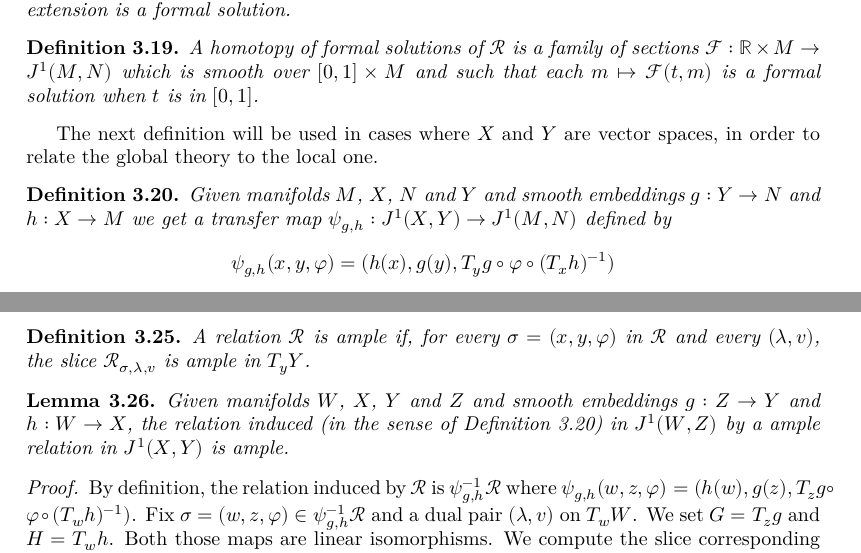
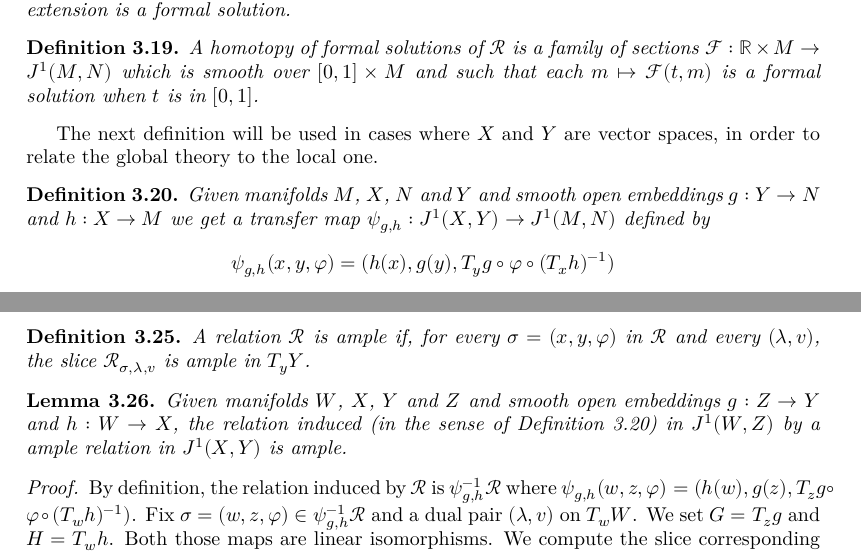
Before and after one commit to leanprover-community/sphere-eversion, a LaTeX thesis (blueprint/src/print.tex, which reads blueprint/src/global_convex_integration.tex): two parts of pages 25 and 27 of 29, joined at a grey line, cut so that both start at the same text. Compiled offline with XeLaTeX.

Commit message:
work on transfer

```diff
--- a/blueprint/src/global_convex_integration.tex
+++ b/blueprint/src/global_convex_integration.tex
@@ -445,8 +447,10 @@ in order to relate the global theory to the local one.
 
 \begin{definition}
   \label{def:transfer_map}
+  \leanok % note: we have not proven continuity/smoothness of ψ yet
+  \lean{one_jet_bundle.transfer, one_jet_sec.localize_fun, rel_mfld.localize}
   \uses{def:one_jet_space}
-  Given manifolds $M$, $X$, $N$ and $Y$ and smooth embeddings $g : Y → N$
+  Given manifolds $M$, $X$, $N$ and $Y$ and smooth open embeddings $g : Y → N$
   and $h : X → M$ we get a transfer map $ψ_{g, h} : J^1(X, Y) → J^1(M, N)$
   defined by
   \[
@@ -591,7 +599,7 @@ definition only depends on $\ker λ$ and the direction $ℝV$.
 \begin{lemma}
   \label{lem:ample_iff_loc}
   \uses{def:ample_relation, def:ample_relation_loc, def:transfer_map}
-  Given manifolds $W$, $X$, $Y$ and $Z$ and smooth embeddings $g : Z → Y$
+  Given manifolds $W$, $X$, $Y$ and $Z$ and smooth open embeddings $g : Z → Y$
   and $h : W → X$, the relation induced (in the sense of \Cref{def:transfer_map})
   in $J^1(W, Z)$ by a ample relation in $J^1(X, Y)$ is ample.
 \end{lemma}
```
Also changed, not shown: blueprint/src/global_convex_integration.tex (8 more changed lines), 3 other files.
